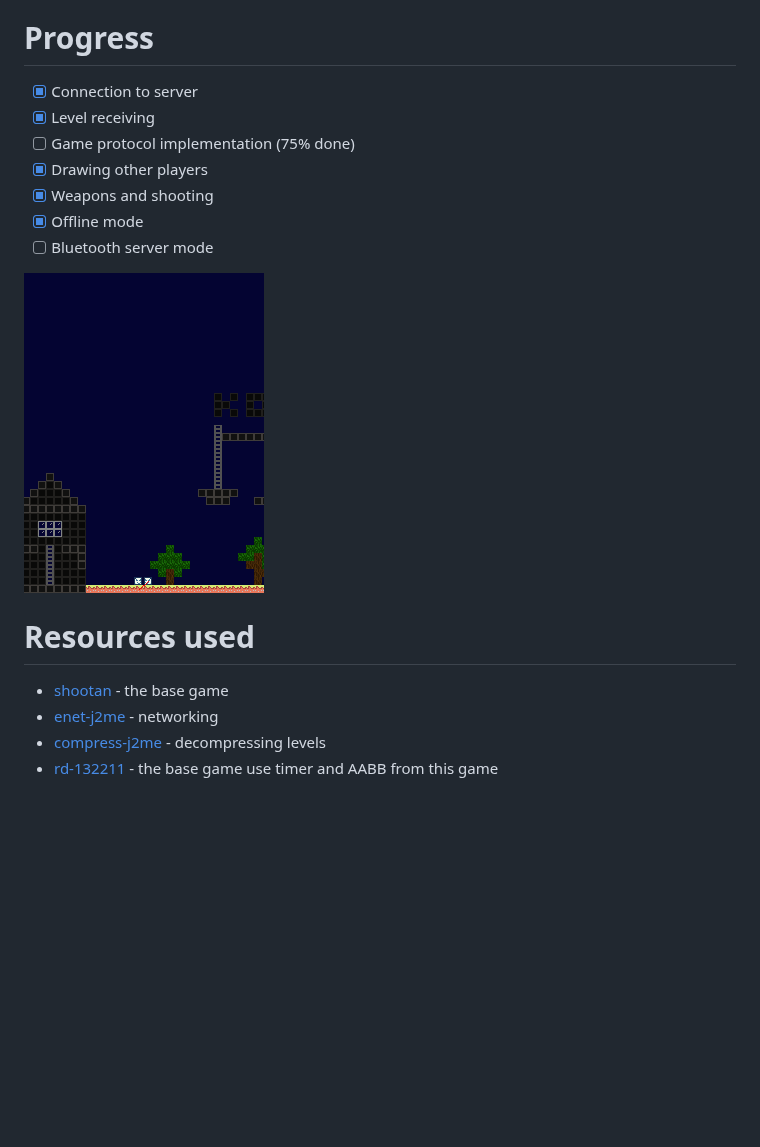
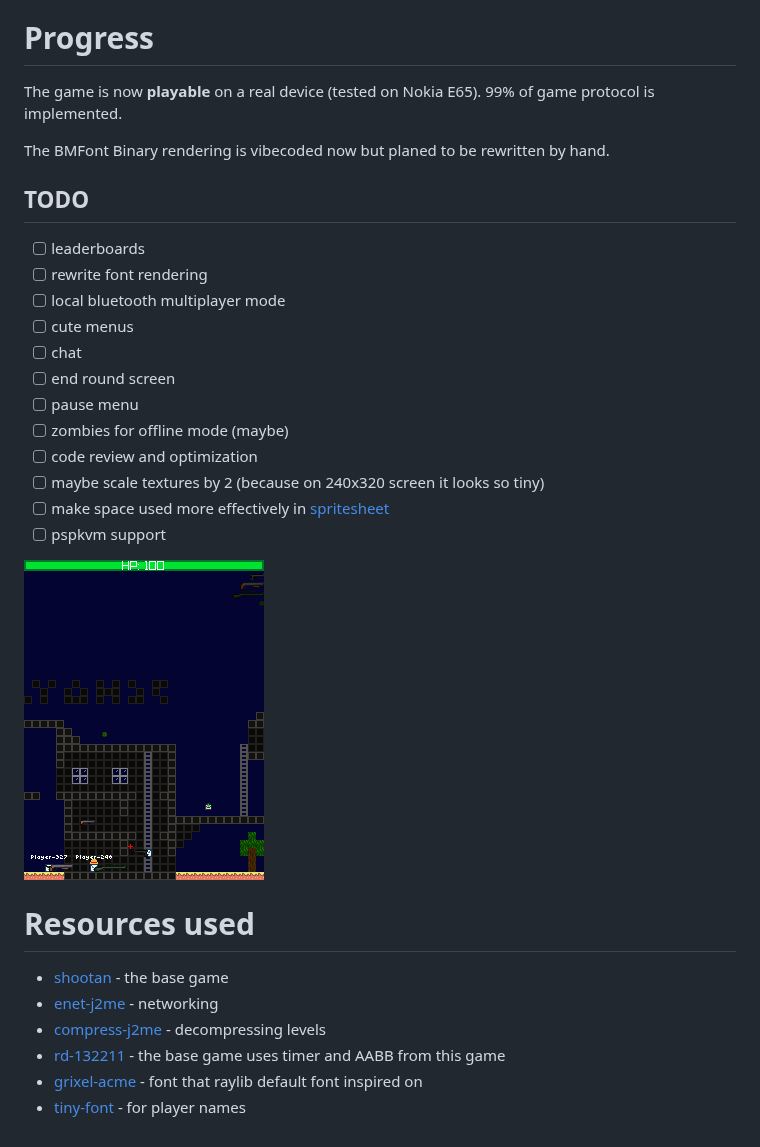
Before and after one commit to Kolyah35/shootan-j2me, a Markdown page: README.md, the part around the change. Rendered like a GitHub page; pictures changed too: screenshot.png; blank space fills up the shorter version.

```diff
--- a/README.md
+++ b/README.md
@@ -4,13 +4,24 @@ This is a silly j2me port of [shootan](https://github.com/InviseDivine/shootan)
 
 # Progress
 
-- [x] Connection to server
-- [x] Level receiving
-- [ ] Game protocol implementation (75% done)
-- [x] Drawing other players
-- [x] Weapons and shooting
-- [x] Offline mode
-- [ ] Bluetooth server mode
+The game is now **playable** on a real device (tested on Nokia E65).
+99% of game protocol is implemented.
+
+The BMFont Binary rendering is vibecoded now but planed to be rewritten by hand.
+
+## TODO
+- [ ] leaderboards
+- [ ] rewrite font rendering
+- [ ] local bluetooth multiplayer mode
+- [ ] cute menus
+- [ ] chat
+- [ ] end round screen
+- [ ] pause menu
+- [ ] zombies for offline mode (maybe)
+- [ ] code review and optimization
+- [ ] maybe scale textures by 2 (because on 240x320 screen it looks so tiny)
+- [ ] make space used more effectively in [spritesheet](./res/spritesheet.png)
+- [ ] pspkvm support
 
 ![img](./screenshot.png)
 
@@ -18,4 +29,6 @@ This is a silly j2me port of [shootan](https://github.com/InviseDivine/shootan)
 - [shootan](https://github.com/InviseDivine/shootan) - the base game
 - [enet-j2me](https://github.com/Kolyah35/enet-j2me) - networking
 - [compress-j2me](https://github.com/igorgatis/compress-j2me) - decompressing levels
-- [rd-132211](https://github.com/thecodeofnotch/rd-132211) - the base game use timer and AABB from this game
+- [rd-132211](https://github.com/thecodeofnotch/rd-132211) - the base game uses timer and AABB from this game
+- [grixel-acme](https://www.dafont.com/es/grixel-acme-9.font) - font that raylib default font inspired on
+- [tiny-font](https://www.dafont.com/tiny.font) - for player names
```
Also changed, not shown: res/grixel.png (added), res/spritesheet.png, res/tiny.png (added), 12 other files.
